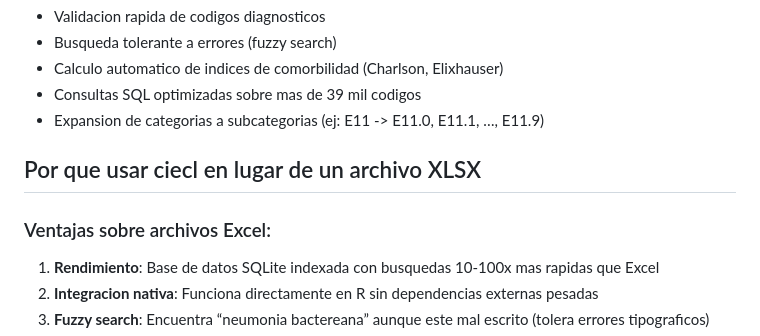
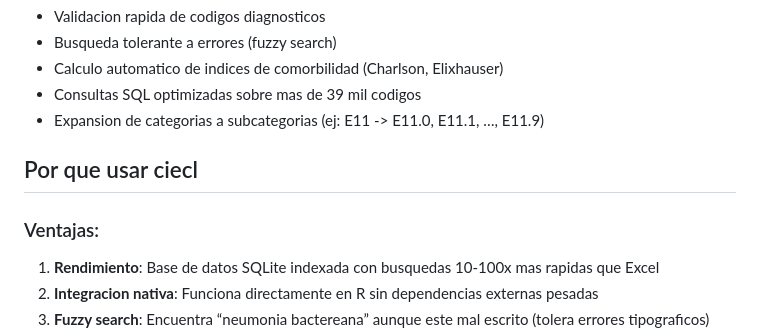
Before and after one commit to Rodotasso/ciecl, a Markdown page: README.md, the part around the change. Drawn GitHub-style.

Commit message:
Revise advantages section in README
Updated the README to clarify the advantages of using ciecl over Excel.

```diff
--- a/README.md
+++ b/README.md
@@ -30,9 +30,9 @@ especializadas para:
 - Expansion de categorias a subcategorias (ej: E11 -\> E11.0, E11.1, …,
   E11.9)
 
-## Por que usar ciecl en lugar de un archivo XLSX
+## Por que usar ciecl
 
-### Ventajas sobre archivos Excel:
+### Ventajas:
 
 1.  **Rendimiento**: Base de datos SQLite indexada con busquedas 10-100x
     mas rapidas que Excel
```
